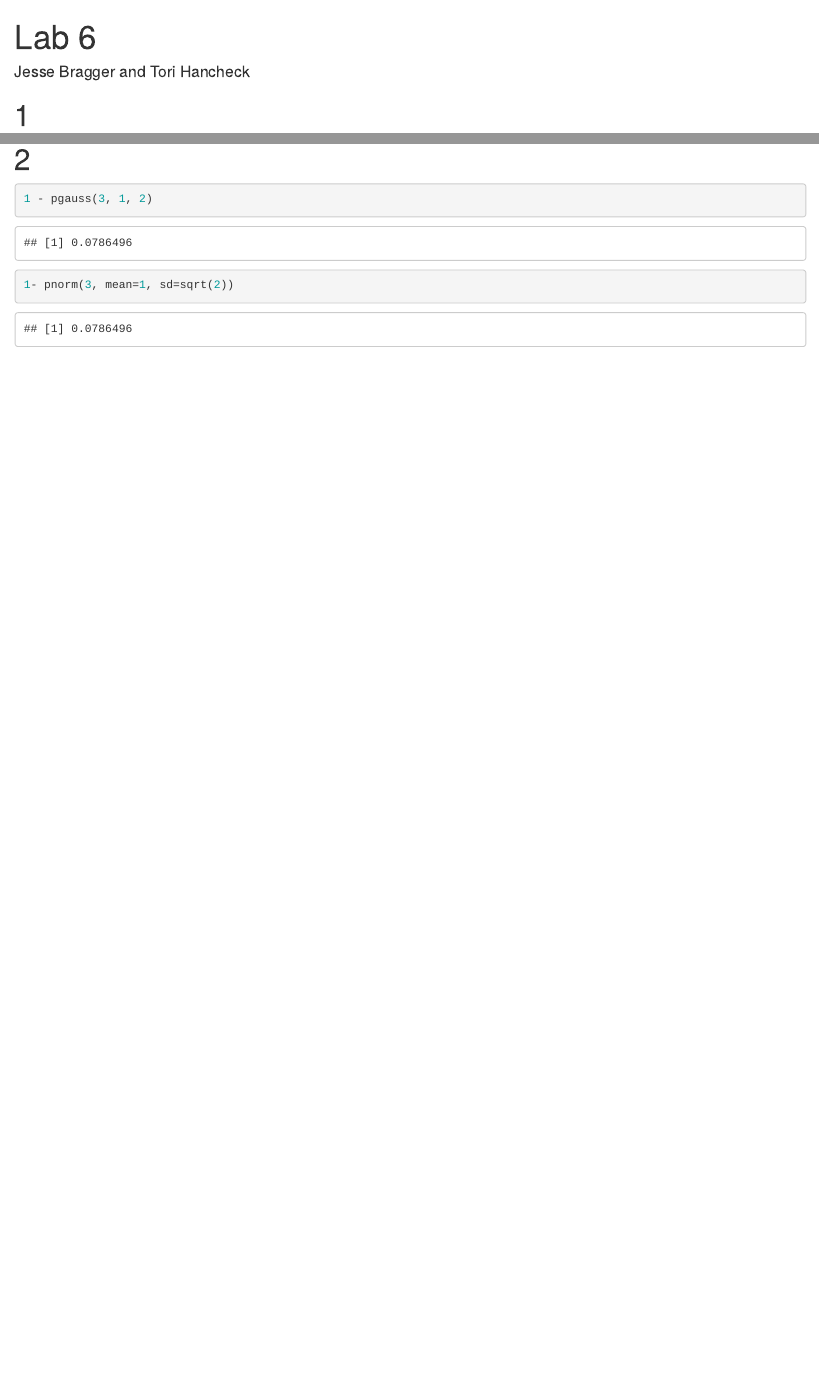
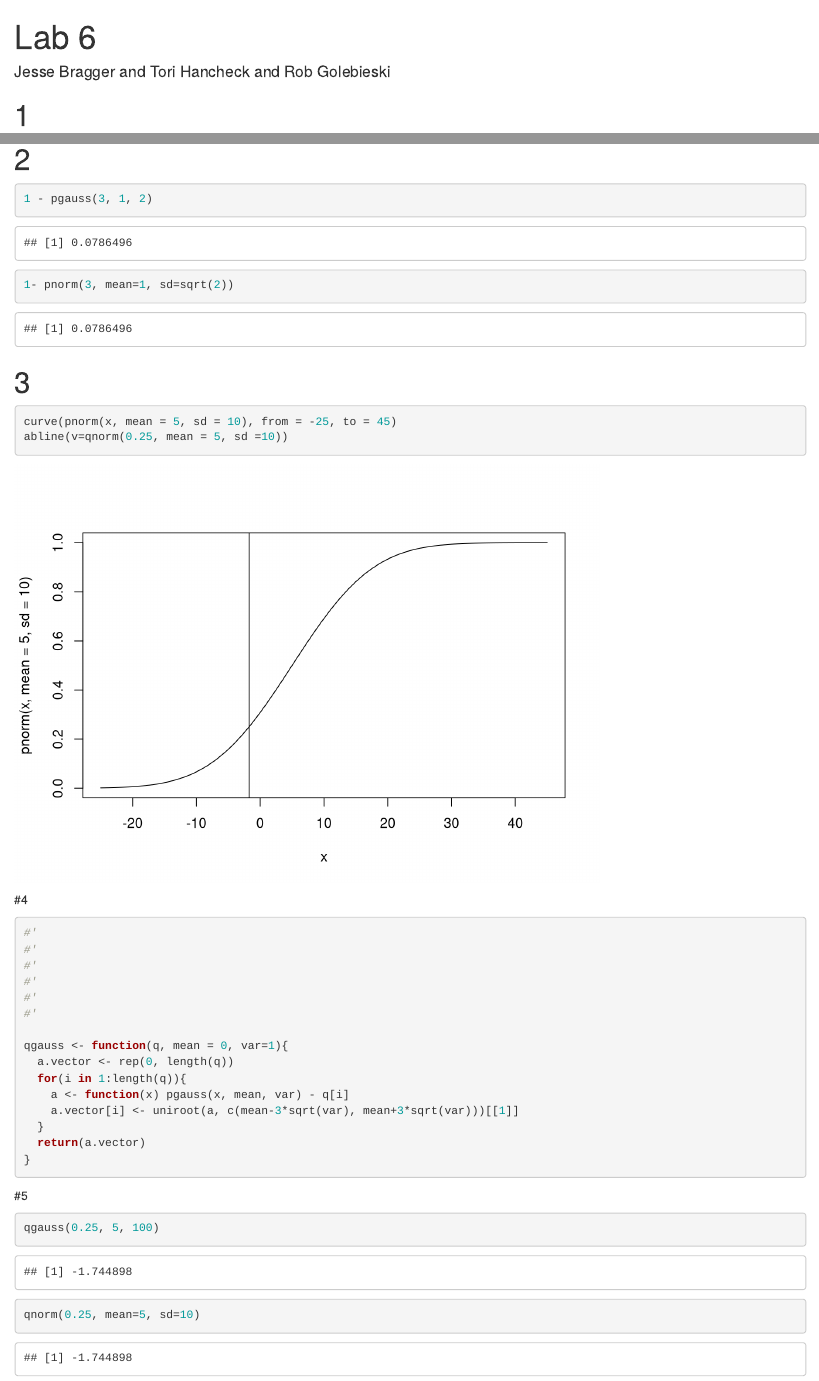
Before and after one commit to s1075803/Lab6, an R Markdown document (lab6.Rmd): the page in a window 1100 px wide, from its top, and a second part further down, joined at a grey line. Rendered offline with R 4.5, knitr and Pandoc, with nearby package versions.

Commit message:
Problems 3-5

````diff
--- a/lab6.Rmd
+++ b/lab6.Rmd
@@ -1,6 +1,6 @@
 ---
 title: "Lab 6"
-author: Jesse Bragger and Tori Hancheck
+author: Jesse Bragger and Tori Hancheck and Rob Golebieski
 output: html_notebook
 ---
 
@@ -29,3 +29,37 @@ pgauss<- function(x, mean, var){
 1- pnorm(3, mean=1, sd=sqrt(2))
 
 ```
+
+# 3
+
+```{r}
+curve(pnorm(x, mean = 5, sd = 10), from = -25, to = 45)
+abline(v=qnorm(0.25, mean = 5, sd =10))
+```
+
+#4
+
+```{r}
+#'
+#'
+#'
+#'
+#'
+#'
+
+qgauss <- function(q, mean = 0, var=1){
+  a.vector <- rep(0, length(q))
+  for(i in 1:length(q)){
+    a <- function(x) pgauss(x, mean, var) - q[i]
+    a.vector[i] <- uniroot(a, c(mean-3*sqrt(var), mean+3*sqrt(var)))[[1]]
+  }
+  return(a.vector)
+}
+```
+
+#5
+
+```{r}
+qgauss(0.25, 5, 100)
+qnorm(0.25, mean=5, sd=10)
+```
````
